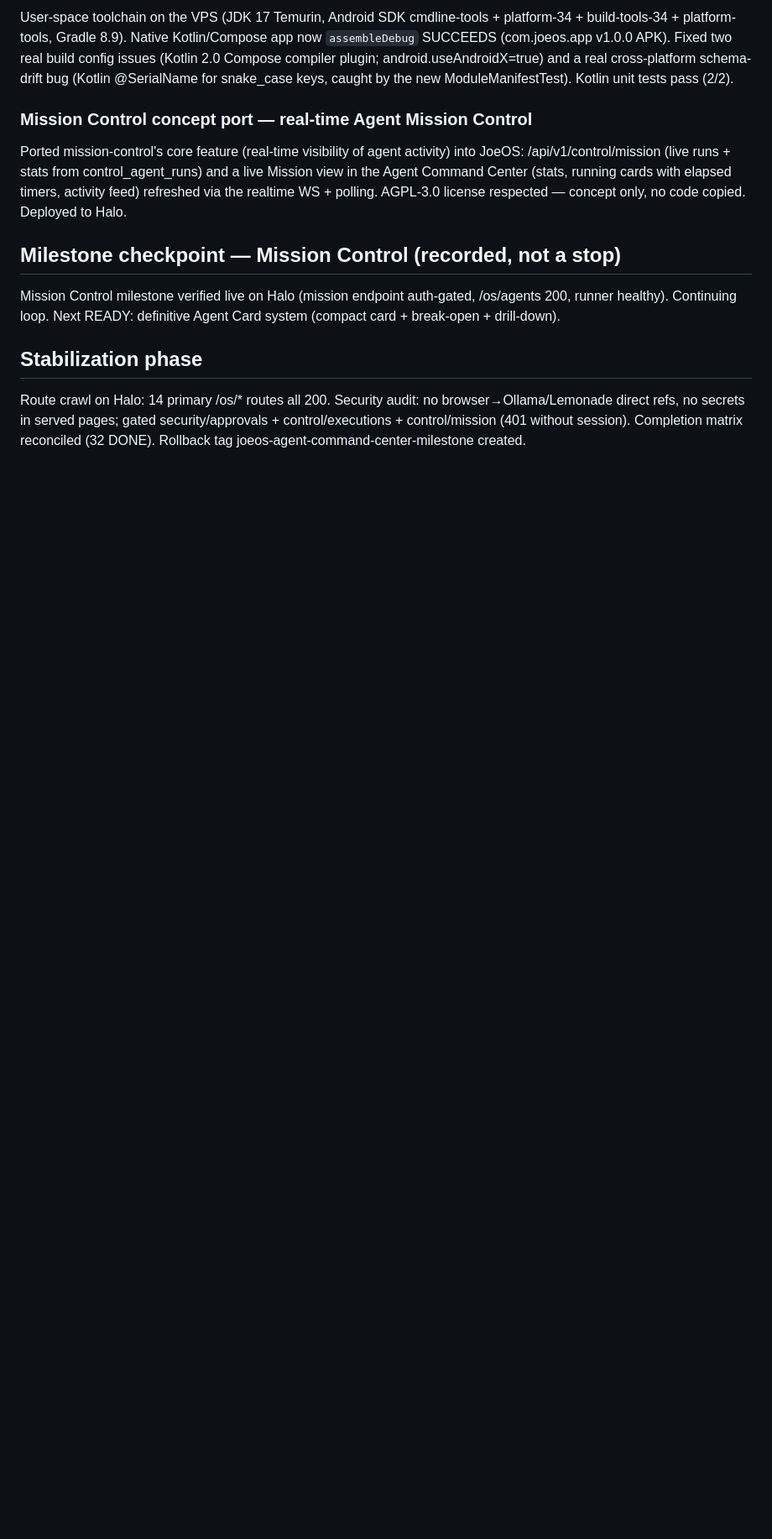
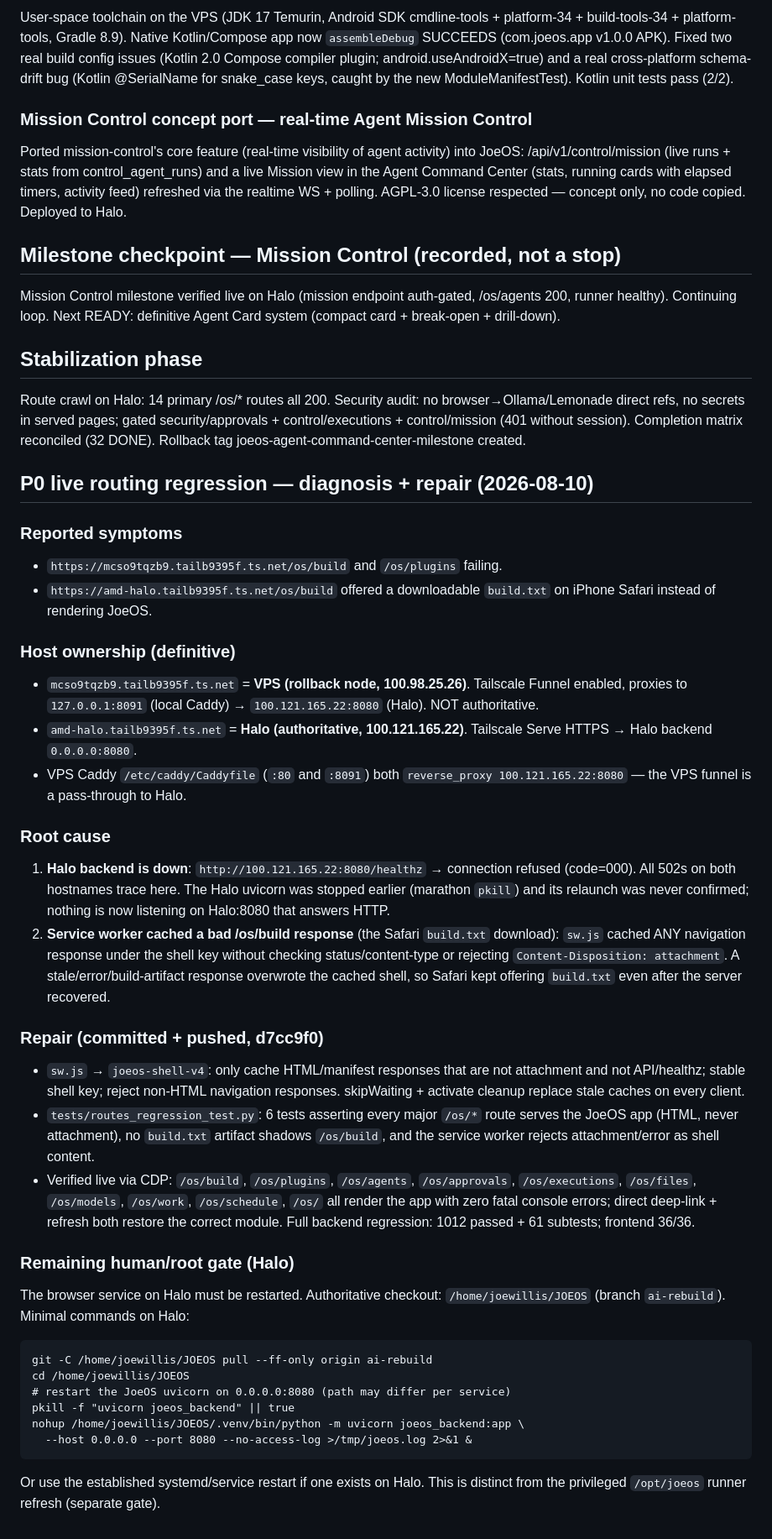
Before and after one commit to jmw7629/JOEOS, a Markdown page: docs/engineering/MARATHON_1_LOG.md, the part around the change. Shown at 84% size. Drawn GitHub-style; blank space fills up the shorter version.

Commit message:
docs: record P0 routing regression diagnosis + repair in marathon log

````diff
--- a/docs/engineering/MARATHON_1_LOG.md
+++ b/docs/engineering/MARATHON_1_LOG.md
@@ -127,3 +127,52 @@ browser→Ollama/Lemonade direct refs, no secrets in served pages; gated
 security/approvals + control/executions + control/mission (401 without session).
 Completion matrix reconciled (32 DONE). Rollback tag
 joeos-agent-command-center-milestone created.
+
+## P0 live routing regression — diagnosis + repair (2026-08-10)
+### Reported symptoms
+- `https://mcso9tqzb9.tailb9395f.ts.net/os/build` and `/os/plugins` failing.
+- `https://amd-halo.tailb9395f.ts.net/os/build` offered a downloadable `build.txt`
+  on iPhone Safari instead of rendering JoeOS.
+### Host ownership (definitive)
+- `mcso9tqzb9.tailb9395f.ts.net` = **VPS (rollback node, 100.98.25.26)**. Tailscale
+  Funnel enabled, proxies to `127.0.0.1:8091` (local Caddy) → `100.121.165.22:8080`
+  (Halo). NOT authoritative.
+- `amd-halo.tailb9395f.ts.net` = **Halo (authoritative, 100.121.165.22)**. Tailscale
+  Serve HTTPS → Halo backend `0.0.0.0:8080`.
+- VPS Caddy `/etc/caddy/Caddyfile` (`:80` and `:8091`) both `reverse_proxy
+  100.121.165.22:8080` — the VPS funnel is a pass-through to Halo.
+### Root cause
+1. **Halo backend is down**: `http://100.121.165.22:8080/healthz` → connection
+   refused (code=000). All 502s on both hostnames trace here. The Halo uvicorn
+   was stopped earlier (marathon `pkill`) and its relaunch was never confirmed;
+   nothing is now listening on Halo:8080 that answers HTTP.
+2. **Service worker cached a bad /os/build response** (the Safari `build.txt`
+   download): `sw.js` cached ANY navigation response under the shell key without
+   checking status/content-type or rejecting `Content-Disposition: attachment`.
+   A stale/error/build-artifact response overwrote the cached shell, so Safari
+   kept offering `build.txt` even after the server recovered.
+### Repair (committed + pushed, d7cc9f0)
+- `sw.js` → `joeos-shell-v4`: only cache HTML/manifest responses that are not
+  attachment and not API/healthz; stable shell key; reject non-HTML navigation
+  responses. skipWaiting + activate cleanup replace stale caches on every client.
+- `tests/routes_regression_test.py`: 6 tests asserting every major `/os/*` route
+  serves the JoeOS app (HTML, never attachment), no `build.txt` artifact shadows
+  `/os/build`, and the service worker rejects attachment/error as shell content.
+- Verified live via CDP: `/os/build`, `/os/plugins`, `/os/agents`, `/os/approvals`,
+  `/os/executions`, `/os/files`, `/os/models`, `/os/work`, `/os/schedule`, `/os/`
+  all render the app with zero fatal console errors; direct deep-link + refresh
+  both restore the correct module. Full backend regression: 1012 passed + 61
+  subtests; frontend 36/36.
+### Remaining human/root gate (Halo)
+The browser service on Halo must be restarted. Authoritative checkout:
+`/home/joewillis/JOEOS` (branch `ai-rebuild`). Minimal commands on Halo:
+```
+git -C /home/joewillis/JOEOS pull --ff-only origin ai-rebuild
+cd /home/joewillis/JOEOS
+# restart the JoeOS uvicorn on 0.0.0.0:8080 (path may differ per service)
+pkill -f "uvicorn joeos_backend" || true
+nohup /home/joewillis/JOEOS/.venv/bin/python -m uvicorn joeos_backend:app \
+  --host 0.0.0.0 --port 8080 --no-access-log >/tmp/joeos.log 2>&1 &
+```
+Or use the established systemd/service restart if one exists on Halo.
+This is distinct from the privileged `/opt/joeos` runner refresh (separate gate).
````
